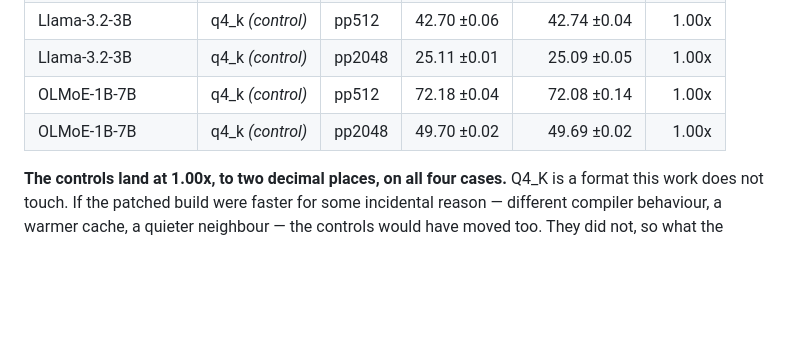
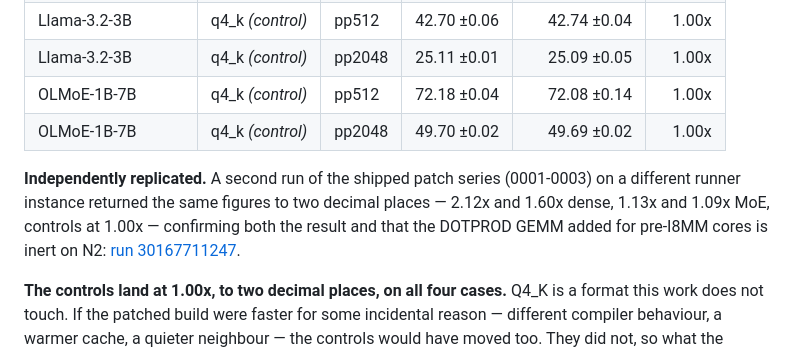
Before and after one commit to Marc-Dvci/fastpath64, a Markdown page: results/p1-results.md, the part around the change. Drawn GitHub-style; blank space fills up the shorter version.

Commit message:
Record the replication of the shipped patch series
A second run of patches 0001-0003 on a different runner instance returns the
same figures to two decimal places: 2.12x and 1.60x dense, 1.13x and 1.09x MoE,
controls at 1.00x. That confirms the headline is reproducible rather than a
single favourable run, and that the DOTPROD GEMM added for pre-I8MM cores costs
nothing on N2, where the compiler selects the smmla branch.

```diff
--- a/results/p1-results.md
+++ b/results/p1-results.md
@@ -26,6 +26,12 @@ Features:   ... asimddp sve sve2 ... svei8mm svebf16 i8mm bf16
 | Llama-3.2-3B | q4_k *(control)* | pp2048 | 25.11 ±0.01 | 25.09 ±0.05 | 1.00x |
 | OLMoE-1B-7B | q4_k *(control)* | pp512 | 72.18 ±0.04 | 72.08 ±0.14 | 1.00x |
 | OLMoE-1B-7B | q4_k *(control)* | pp2048 | 49.70 ±0.02 | 49.69 ±0.02 | 1.00x |
+
+**Independently replicated.** A second run of the shipped patch series (0001-0003) on a different
+runner instance returned the same figures to two decimal places — 2.12x and 1.60x dense, 1.13x and
+1.09x MoE, controls at 1.00x — confirming both the result and that the DOTPROD GEMM added for
+pre-I8MM cores is inert on N2:
+[run 30167711247](https://github.com/Marc-Dvci/fastpath64/actions/runs/30167711247).
 
 **The controls land at 1.00x, to two decimal places, on all four cases.** Q4_K is a format this
 work does not touch. If the patched build were faster for some incidental reason — different
```
Also changed, not shown: README.md (+2 -1 lines).
